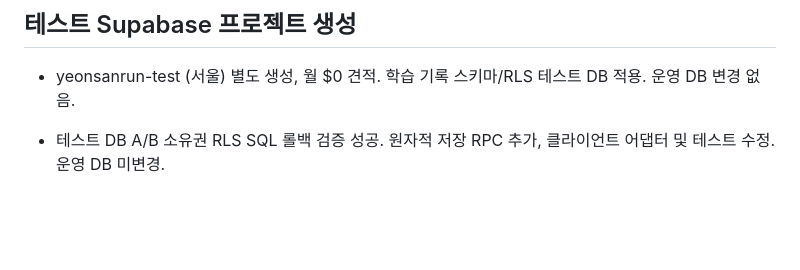
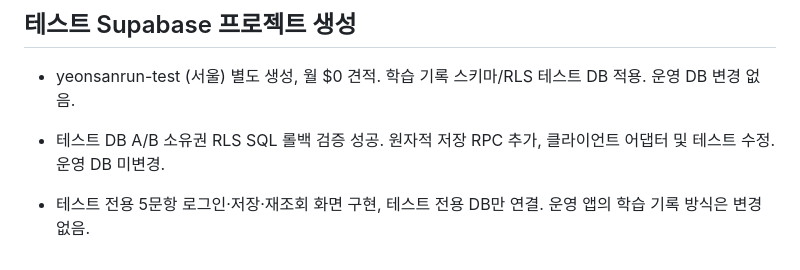
Before and after one commit to mrsix2000/yeonsanrun, a Markdown page: DEVELOPMENT_LOG.md, the part around the change. GitHub-like rendering; blank space fills up the shorter version.

Commit message:
Track isolated test account history E2E readiness

```diff
--- a/DEVELOPMENT_LOG.md
+++ b/DEVELOPMENT_LOG.md
@@ -160,3 +160,5 @@
 - yeonsanrun-test (서울) 별도 생성, 월 $0 견적. 학습 기록 스키마/RLS 테스트 DB 적용. 운영 DB 변경 없음.
 
 - 테스트 DB A/B 소유권 RLS SQL 롤백 검증 성공. 원자적 저장 RPC 추가, 클라이언트 어댑터 및 테스트 수정. 운영 DB 미변경.
+
+- 테스트 전용 5문항 로그인·저장·재조회 화면 구현, 테스트 전용 DB만 연결. 운영 앱의 학습 기록 방식은 변경 없음.
```
